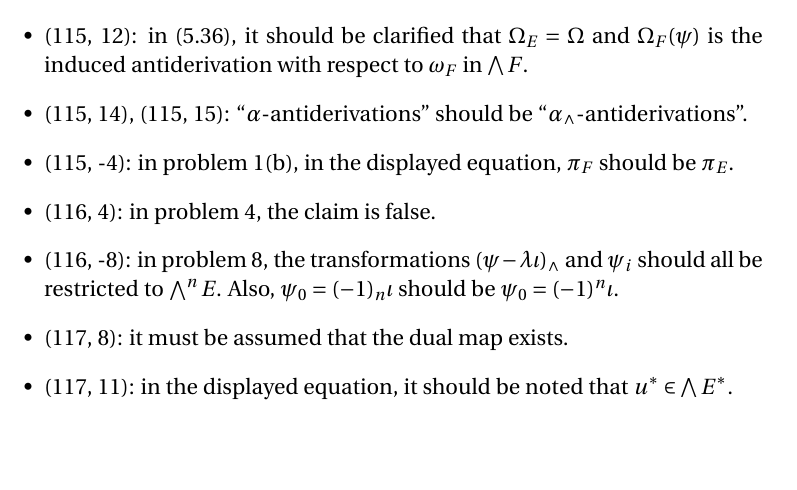
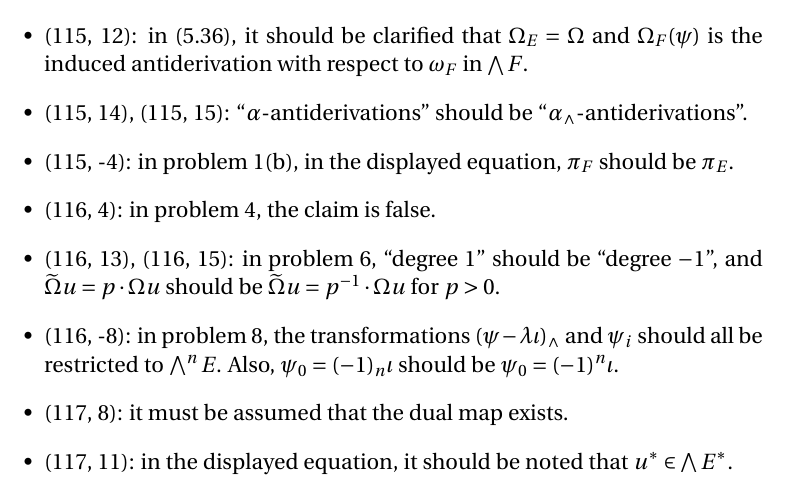
Before and after one commit to blargoner/math-algebra-greub-errata, a LaTeX document (errata.tex): part of page 21 of 23, cut so that both start at the same text, the shorter picture padded with empty space. Compiled offline with pdfLaTeX.

Commit message:
update volume 2, chapter 5

```diff
--- a/errata.tex
+++ b/errata.tex
@@ -15,6 +15,7 @@
 \newcommand{\after}{\circ}
 \newcommand{\dsum}{\oplus}
 \newcommand{\bigdsum}{\bigoplus}
+\newcommand{\mult}{\cdot}
 \newcommand{\tprod}{\otimes}
 \newcommand{\bigtprod}{\bigotimes}
 \newcommand{\stprod}{\mathop{\widehat{\otimes}}}
@@ -457,6 +458,7 @@ Also, in the hint, the order of the two factors in the scalar product should be
 \item (115, 14), (115, 15): ``\(\alpha\)-antiderivations'' should be ``\(\alpha_{\eprod}\)-antiderivations''.
 \item (115, -4): in problem~1(b), in the displayed equation, \(\pi_F\)~should be~\(\pi_E\).
 \item (116, 4): in problem~4, the claim is false.
+\item (116, 13), (116, 15): in problem~6, ``degree~\(1\)'' should be ``degree~\(-1\)'', and \(\widetilde{\Omega}u=p\mult\Omega u\) should be \(\widetilde{\Omega}u=p^{-1}\mult\Omega u\) for \(p>0\).
 \item (116, -8): in problem~8, the transformations \((\psi-\lambda\iota)_{\eprod}\) and \(\psi_i\) should all be restricted to~\(\bigeprod^n E\). Also, \(\psi_0=(-1)_n\iota\) should be \(\psi_0=(-1)^n\iota\).
 \item (117, 8): it must be assumed that the dual map exists.
 \item (117, 11): in the displayed equation, it should be noted that \(u^*\in\bigeprod E^*\).
```
Also changed, not shown: errata.pdf.
